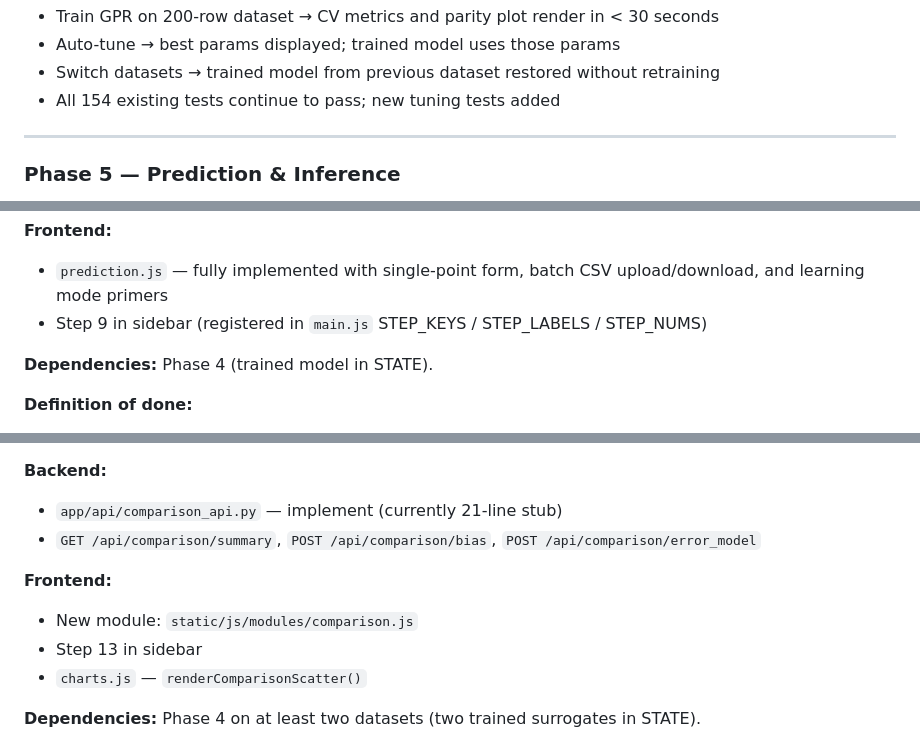
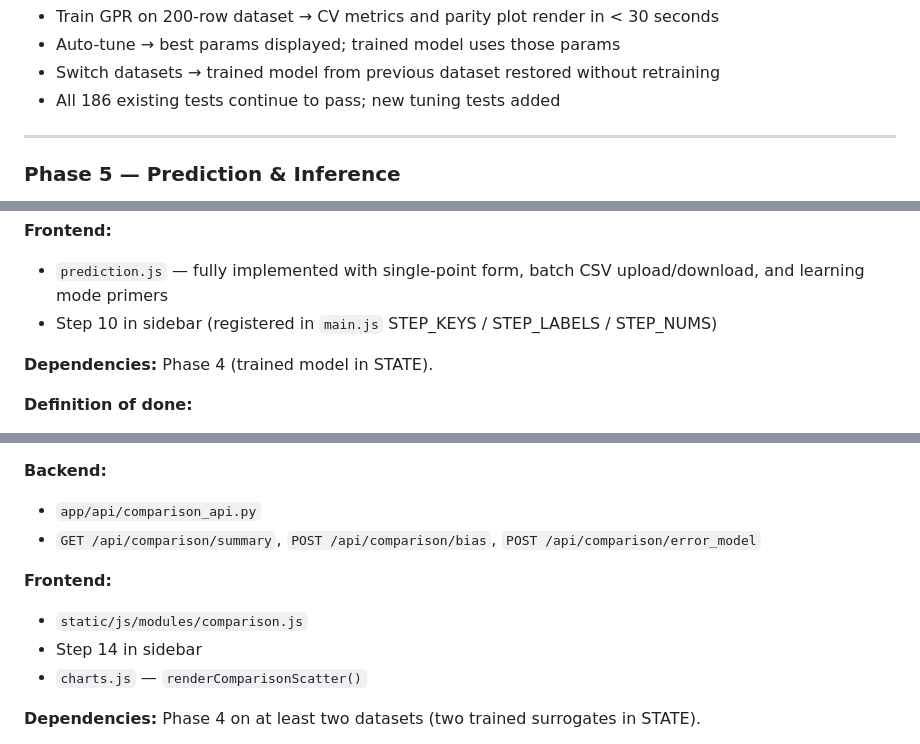
Before and after one commit to kalkisharma/surrogate-toolkit, a Markdown page: docs/PHASES.md, 3 parts joined by grey strips. Drawn GitHub-style.

```diff
--- a/docs/PHASES.md
+++ b/docs/PHASES.md
@@ -162,7 +162,7 @@
 - Train GPR on 200-row dataset → CV metrics and parity plot render in < 30 seconds
 - Auto-tune → best params displayed; trained model uses those params
 - Switch datasets → trained model from previous dataset restored without retraining
-- All 154 existing tests continue to pass; new tuning tests added
+- All 186 existing tests continue to pass; new tuning tests added
 
 ---
 
@@ -189,7 +189,7 @@
 
 **Frontend:**
 - `prediction.js` — fully implemented with single-point form, batch CSV upload/download, and learning mode primers
-- Step 9 in sidebar (registered in `main.js` STEP_KEYS / STEP_LABELS / STEP_NUMS)
+- Step 10 in sidebar (registered in `main.js` STEP_KEYS / STEP_LABELS / STEP_NUMS)
 
 **Dependencies:** Phase 4 (trained model in STATE).
 
@@ -391,12 +391,12 @@
 - Audit event: `comparison_run`
 
 **Backend:**
-- `app/api/comparison_api.py` — implement (currently 21-line stub)
+- `app/api/comparison_api.py`
 - `GET /api/comparison/summary`, `POST /api/comparison/bias`, `POST /api/comparison/error_model`
 
 **Frontend:**
-- New module: `static/js/modules/comparison.js`
-- Step 13 in sidebar
+- `static/js/modules/comparison.js`
+- Step 14 in sidebar
 - `charts.js` — `renderComparisonScatter()`
 
 **Dependencies:** Phase 4 on at least two datasets (two trained surrogates in STATE).
```
Also changed, not shown: other parts of docs/PHASES.md (+14 -14 lines).
